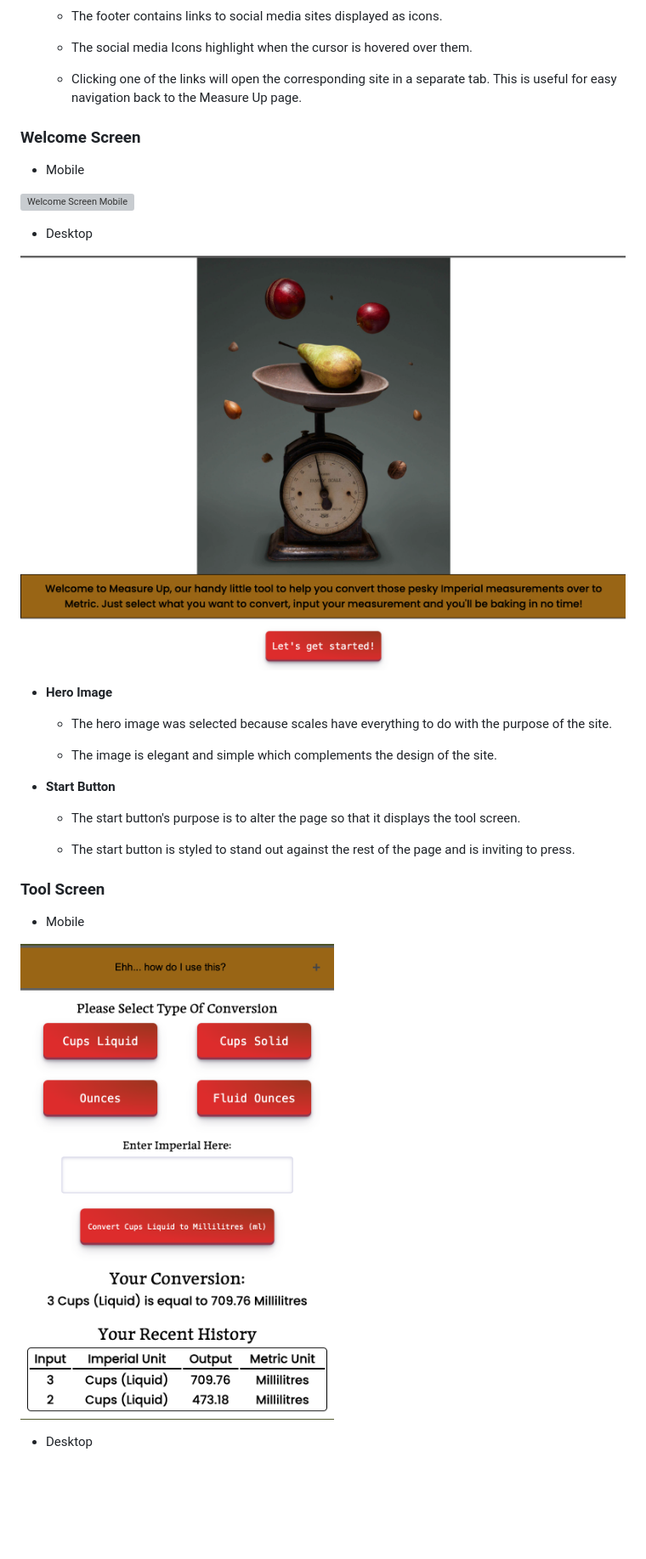
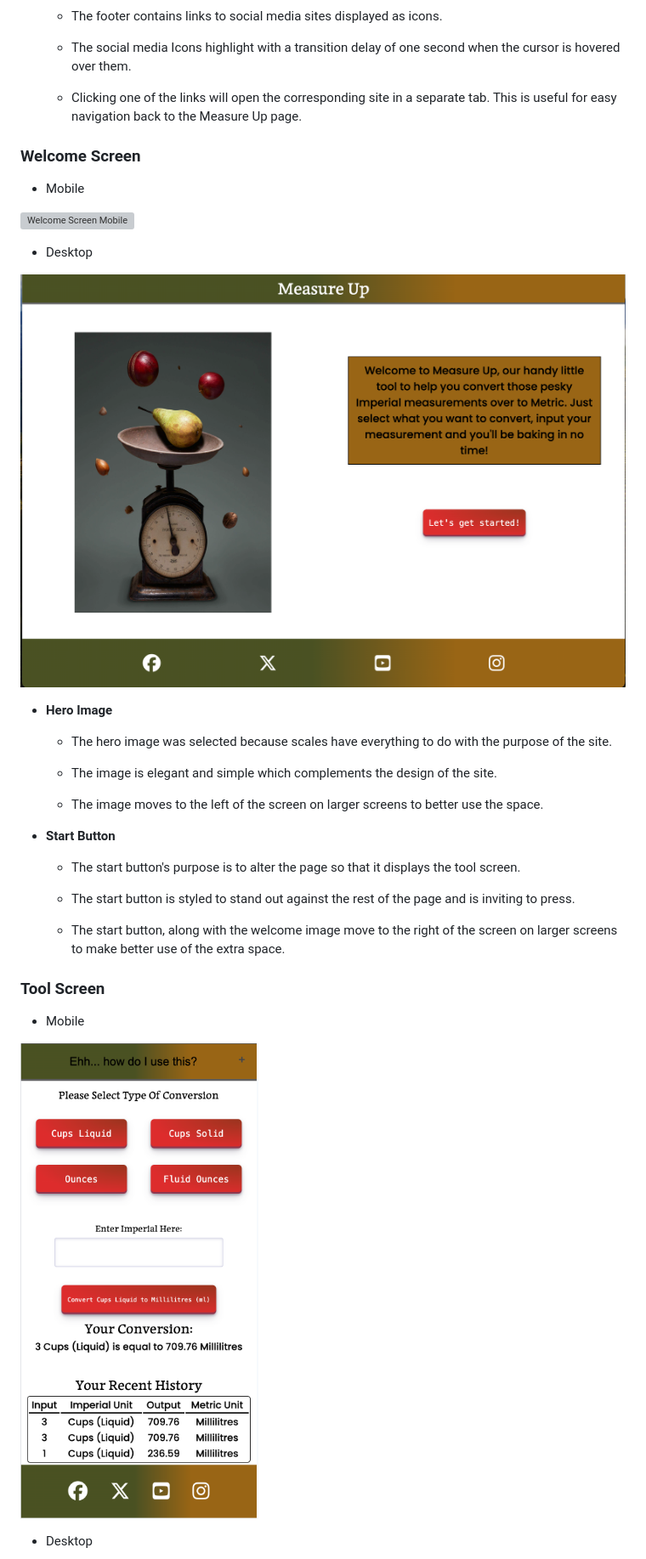
Before and after one commit to SnappyJumper/Measure-Up, a Markdown page: README.md, the part around the change. Shown: that part at 85% size. Rendered like a GitHub page; pictures changed too: assets/readme-files/tool-screen.png, assets/readme-files/welcome-screen-desktop.png; blank space fills up the shorter version; grey boxes are pictures that could not be loaded.

Commit message:
made changes to readme images

```diff
--- a/README.md
+++ b/README.md
@@ -202,7 +202,7 @@ Tool Section (Accordion Tab Undeployed and Deployed)| ![Tool Section Wireframe D
 
     - The footer contains links to social media sites displayed as icons.
 
-    - The social media Icons highlight when the cursor is hovered over them.
+    - The social media Icons highlight with a transition delay of one second when the cursor is hovered over them.
 
     - Clicking one of the links will open the corresponding site in a separate tab. This is useful for easy navigation back to the Measure Up page.
 
@@ -222,11 +222,15 @@ Tool Section (Accordion Tab Undeployed and Deployed)| ![Tool Section Wireframe D
 
     - The image is elegant and simple which complements the design of the site.
 
+    - The image moves to the left of the screen on larger screens to better use the space.
+
 * **Start Button**
 
     - The start button's purpose is to alter the page so that it displays the tool screen.
 
     - The start button is styled to stand out against the rest of the page and is inviting to press.
+
+    - The start button, along with the welcome image move to the right of the screen on larger screens to make better use of the extra space.
 
 ### Tool Screen
 
```
Also changed, not shown: assets/readme-files/responsive-img.png, assets/readme-files/tool-screen-desktop.png, 2 other files.
